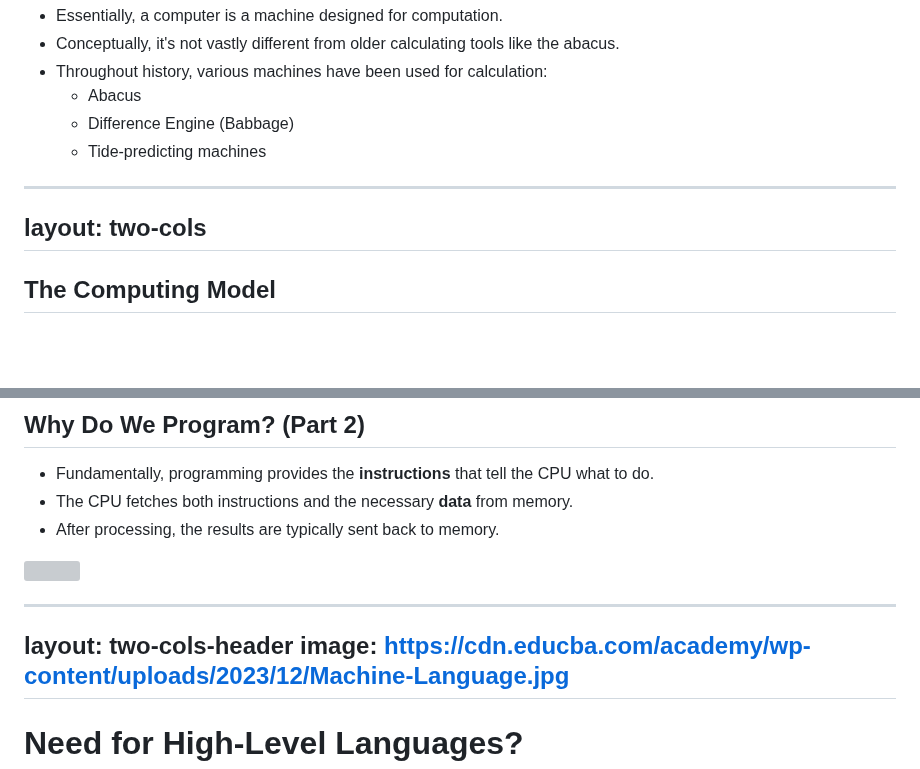
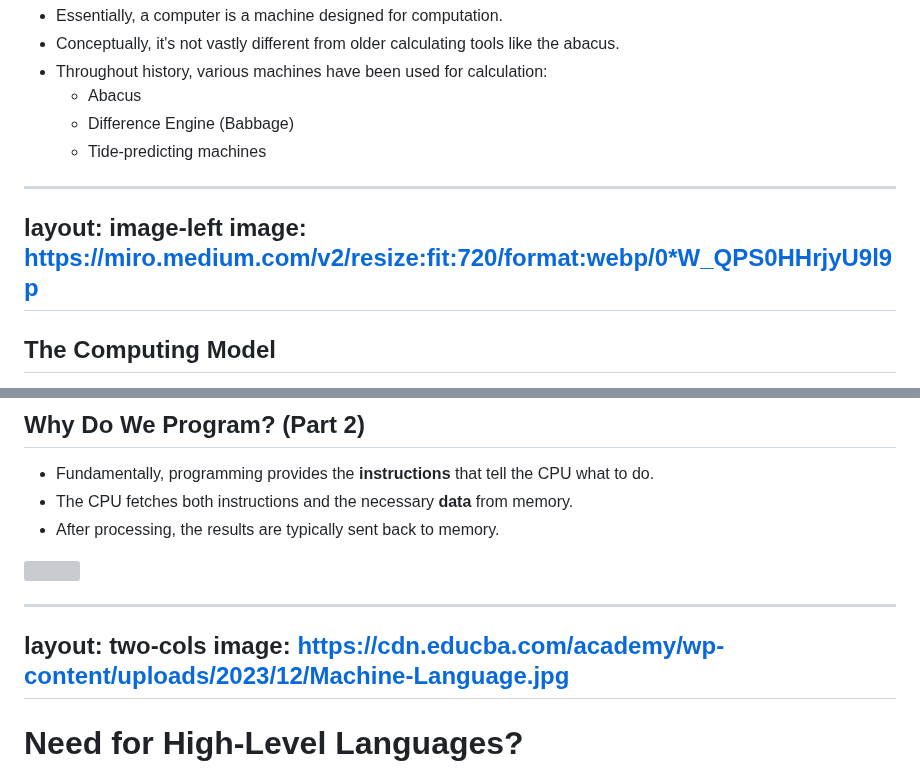
Before and after one commit to ruslylove/compro, a Markdown page: lectures/lect-1.md, 2 parts joined by grey strips. Rendered like a GitHub page; blank space fills up the shorter version; grey boxes are pictures that could not be loaded.

Commit message:
update lect-1

```diff
--- a/lectures/lect-1.md
+++ b/lectures/lect-1.md
@@ -91,7 +91,8 @@ image: https://cdn.britannica.com/10/23610-050-6E34CF6B/portion-Difference-Engin
     * Tide-predicting machines
 
 ---
-layout: two-cols
+layout: image-left
+image: https://miro.medium.com/v2/resize:fit:720/format:webp/0*W_QPS0HHrjyU9l9p
 ---
 
 ## The Computing Model
@@ -171,7 +168,7 @@ image: https://www.electronics-lab.com/wp-content/uploads/2021/02/1280px-Three_I
 <img src="https://math.hws.edu/javanotes/c1/overview-fig1.png">
 
 ---
-layout: two-cols-header
+layout: two-cols
 image: https://cdn.educba.com/academy/wp-content/uploads/2023/12/Machine-Language.jpg
 ---
 
```
Also changed, not shown: other parts of lectures/lect-1.md (+1 -7 lines).
